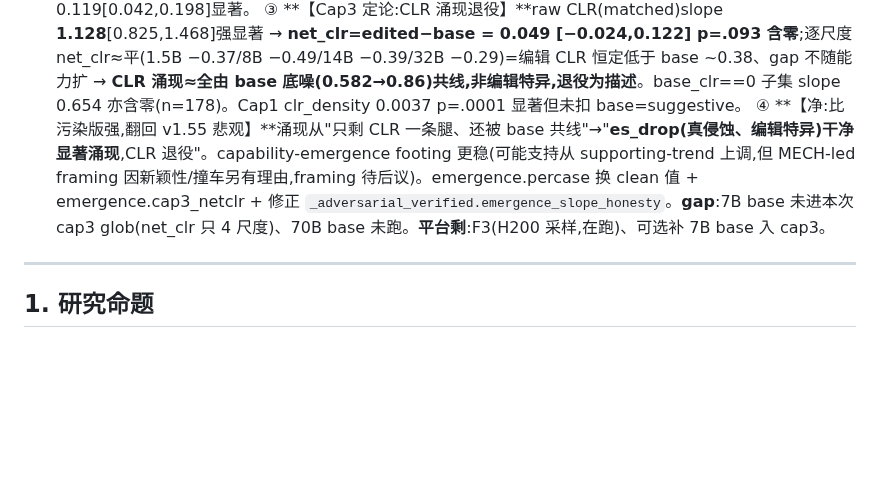
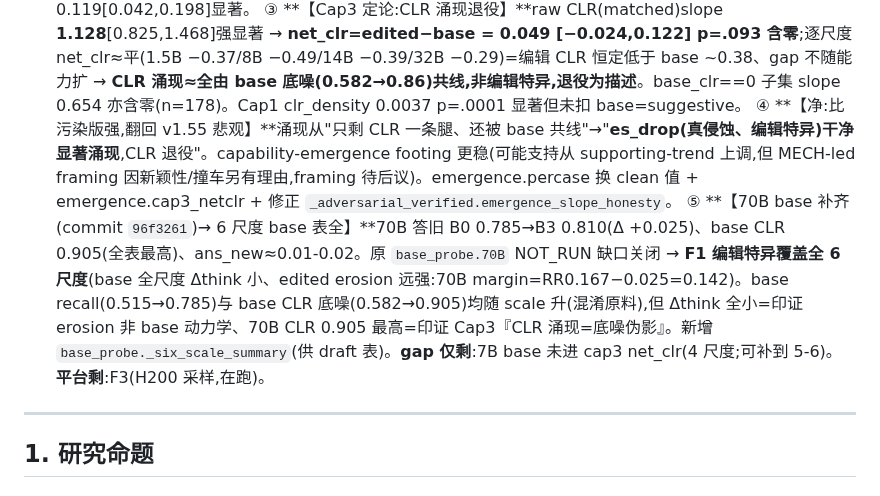
Before and after one commit to yuyue12111/A-Reasoning-Time-Stress-Test-for-Parametric-Knowledge-Editing, a Markdown page: plan.md, the part around the change. GitHub-like rendering; blank space fills up the shorter version.

Commit message:
docs(plan v1.57): 70B base 补齐 → 6 尺度 base 表全、F1 覆盖全尺度(commit 96f3261)
Co-Authored-By: Claude Opus 4.8 (1M context) <noreply@anthropic.com>

```diff
--- a/plan.md
+++ b/plan.md
@@ -254,7 +254,8 @@
   ① **【bug 确认修复】**显式 per-scale --glob 重跑,32B 回到 clean(es_drop 0.106/rr 0.193/clr 0.545,污染时 −0.035/0.092/0.265),`tags` 每尺度单一、无混-tag 告警。
   ② **【★es_drop 涌现复活】**per-case slope **0.109 [0.036,0.175] p=.003 排零**(污染时 0.033 n.s.)。ES 降幅=真编辑侵蚀(丢 o_new)、base 无编辑可丢 → **构造上非 base 底噪伪影** = capability-emergence 最干净的承重腿。rr 0.644 p=.052 擦边、clr_rev(Cap2)同 0.644 p=.052、within-Qwen es_drop 0.119[0.042,0.198]显著。
   ③ **【Cap3 定论:CLR 涌现退役】**raw CLR(matched)slope **1.128**[0.825,1.468]强显著 → **net_clr=edited−base = 0.049 [−0.024,0.122] p=.093 含零**;逐尺度 net_clr≈平(1.5B −0.37/8B −0.49/14B −0.39/32B −0.29)=编辑 CLR 恒定低于 base ~0.38、gap 不随能力扩 → **CLR 涌现≈全由 base 底噪(0.582→0.86)共线,非编辑特异,退役为描述**。base_clr==0 子集 slope 0.654 亦含零(n=178)。Cap1 clr_density 0.0037 p=.0001 显著但未扣 base=suggestive。
-  ④ **【净:比污染版强,翻回 v1.55 悲观】**涌现从"只剩 CLR 一条腿、还被 base 共线"→"**es_drop(真侵蚀、编辑特异)干净显著涌现**,CLR 退役"。capability-emergence footing 更稳(可能支持从 supporting-trend 上调,但 MECH-led framing 因新颖性/撞车另有理由,framing 待后议)。emergence.percase 换 clean 值 + emergence.cap3_netclr + 修正 `_adversarial_verified.emergence_slope_honesty`。**gap**:7B base 未进本次 cap3 glob(net_clr 只 4 尺度)、70B base 未跑。**平台剩**:F3(H200 采样,在跑)、可选补 7B base 入 cap3。
+  ④ **【净:比污染版强,翻回 v1.55 悲观】**涌现从"只剩 CLR 一条腿、还被 base 共线"→"**es_drop(真侵蚀、编辑特异)干净显著涌现**,CLR 退役"。capability-emergence footing 更稳(可能支持从 supporting-trend 上调,但 MECH-led framing 因新颖性/撞车另有理由,framing 待后议)。emergence.percase 换 clean 值 + emergence.cap3_netclr + 修正 `_adversarial_verified.emergence_slope_honesty`。
+  ⑤ **【70B base 补齐(commit `96f3261`)→ 6 尺度 base 表全】**70B 答旧 B0 0.785→B3 0.810(Δ +0.025)、base CLR 0.905(全表最高)、ans_new≈0.01-0.02。原 `base_probe.70B` NOT_RUN 缺口关闭 → **F1 编辑特异覆盖全 6 尺度**(base 全尺度 Δthink 小、edited erosion 远强:70B margin=RR0.167−0.025=0.142)。base recall(0.515→0.785)与 base CLR 底噪(0.582→0.905)均随 scale 升(混淆原料),但 Δthink 全小=印证 erosion 非 base 动力学、70B CLR 0.905 最高=印证 Cap3『CLR 涌现=底噪伪影』。新增 `base_probe._six_scale_summary`(供 draft 表)。**gap 仅剩**:7B base 未进 cap3 net_clr(4 尺度;可补到 5-6)。**平台剩**:F3(H200 采样,在跑)。
 
 ---
 
```
